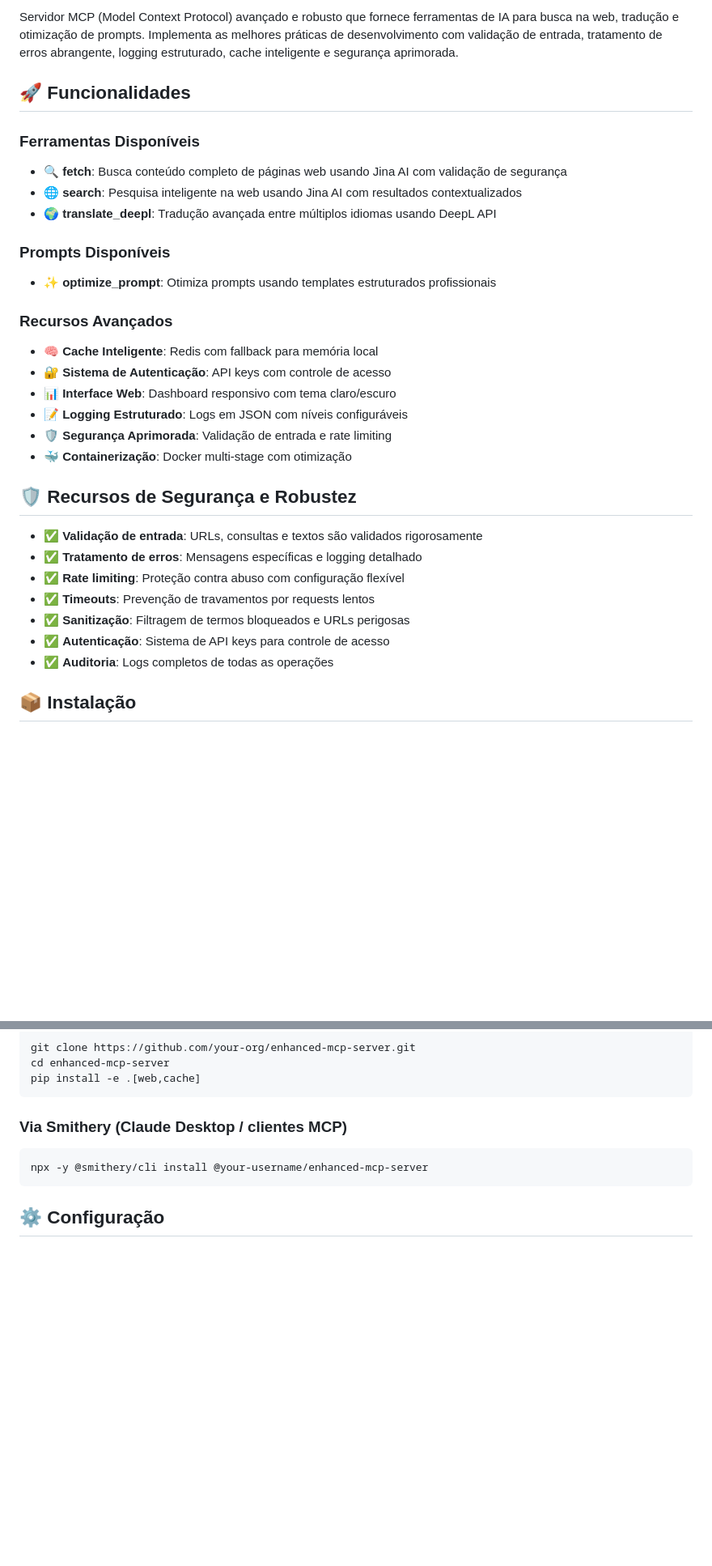
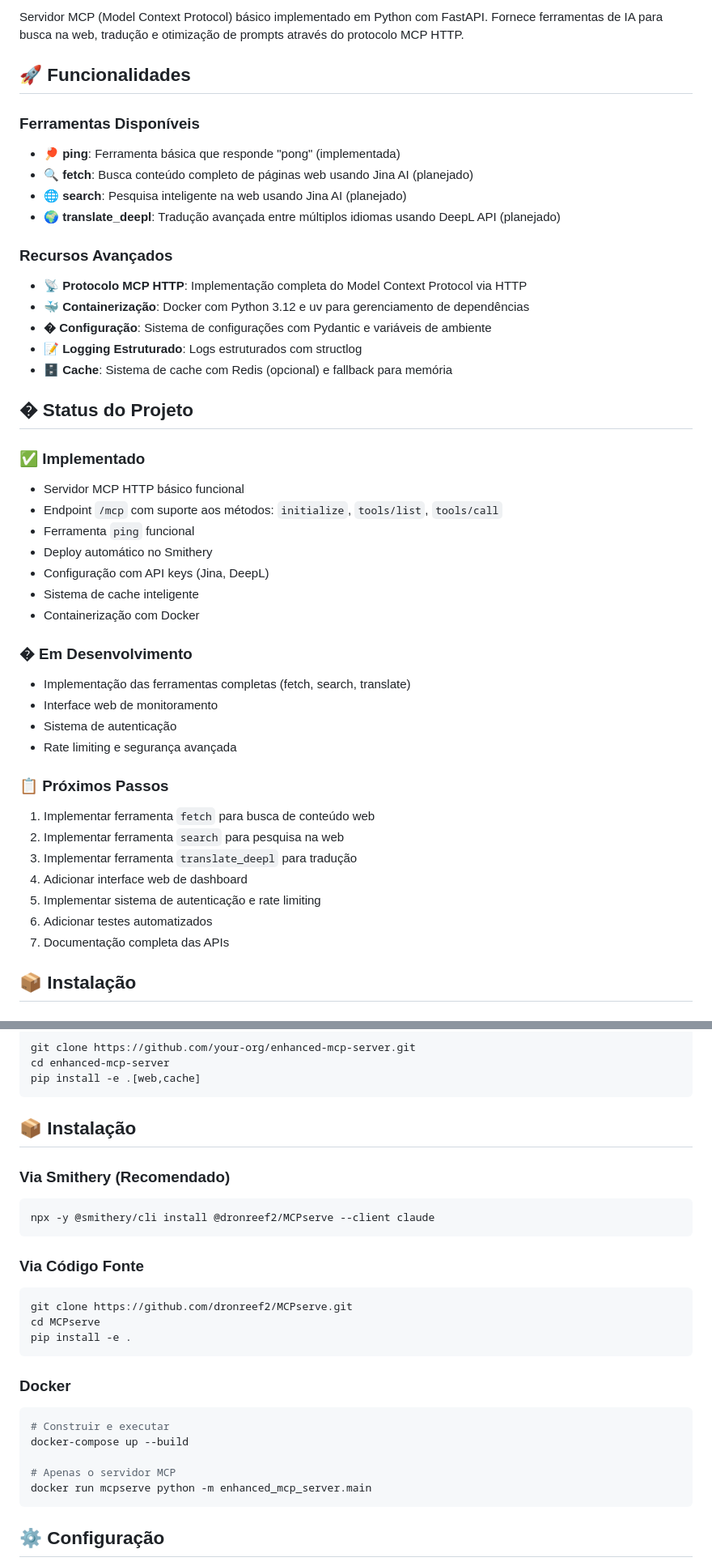
Before and after one commit to dronreef2/MCPserve, a Markdown page: README.md, 2 parts joined by grey strips. Shown at 81% size. Drawn GitHub-style; blank space fills up the shorter version.

````diff
--- a/README.md
+++ b/README.md
@@ -7,33 +6,46 @@
 
-Servidor MCP (Model Context Protocol) avançado e robusto que fornece ferramentas de IA para busca na web, tradução e otimização de prompts. Implementa as melhores práticas de desenvolvimento com validação de entrada, tratamento de erros abrangente, logging estruturado, cache inteligente e segurança aprimorada.
+Servidor MCP (Model Context Protocol) básico implementado em Python com FastAPI. Fornece ferramentas de IA para busca na web, tradução e otimização de prompts através do protocolo MCP HTTP.
 
 ## 🚀 Funcionalidades
 
 ### Ferramentas Disponíveis
-- **🔍 fetch**: Busca conteúdo completo de páginas web usando Jina AI com validação de segurança
-- **🌐 search**: Pesquisa inteligente na web usando Jina AI com resultados contextualizados
-- **🌍 translate_deepl**: Tradução avançada entre múltiplos idiomas usando DeepL API
-
-### Prompts Disponíveis
-- **✨ optimize_prompt**: Otimiza prompts usando templates estruturados profissionais
+- **🏓 ping**: Ferramenta básica que responde "pong" (implementada)
+- **🔍 fetch**: Busca conteúdo completo de páginas web usando Jina AI (planejado)
+- **🌐 search**: Pesquisa inteligente na web usando Jina AI (planejado)
+- **🌍 translate_deepl**: Tradução avançada entre múltiplos idiomas usando DeepL API (planejado)
 
 ### Recursos Avançados
-- **🧠 Cache Inteligente**: Redis com fallback para memória local
-- **🔐 Sistema de Autenticação**: API keys com controle de acesso
-- **📊 Interface Web**: Dashboard responsivo com tema claro/escuro
-- **📝 Logging Estruturado**: Logs em JSON com níveis configuráveis
-- **🛡️ Segurança Aprimorada**: Validação de entrada e rate limiting
-- **🐳 Containerização**: Docker multi-stage com otimização
+- **📡 Protocolo MCP HTTP**: Implementação completa do Model Context Protocol via HTTP
+- **🐳 Containerização**: Docker com Python 3.12 e uv para gerenciamento de dependências
+- **� Configuração**: Sistema de configurações com Pydantic e variáveis de ambiente
+- **📝 Logging Estruturado**: Logs estruturados com structlog
+- **🗄️ Cache**: Sistema de cache com Redis (opcional) e fallback para memória
 
-## 🛡️ Recursos de Segurança e Robustez
+## �️ Status do Projeto
 
-- ✅ **Validação de entrada**: URLs, consultas e textos são validados rigorosamente
-- ✅ **Tratamento de erros**: Mensagens específicas e logging detalhado
-- ✅ **Rate limiting**: Proteção contra abuso com configuração flexível
-- ✅ **Timeouts**: Prevenção de travamentos por requests lentos
-- ✅ **Sanitização**: Filtragem de termos bloqueados e URLs perigosas
-- ✅ **Autenticação**: Sistema de API keys para controle de acesso
-- ✅ **Auditoria**: Logs completos de todas as operações
+### ✅ Implementado
+- Servidor MCP HTTP básico funcional
+- Endpoint `/mcp` com suporte aos métodos: `initialize`, `tools/list`, `tools/call`
+- Ferramenta `ping` funcional
+- Deploy automático no Smithery
+- Configuração com API keys (Jina, DeepL)
+- Sistema de cache inteligente
+- Containerização com Docker
+
+### � Em Desenvolvimento
+- Implementação das ferramentas completas (fetch, search, translate)
+- Interface web de monitoramento
+- Sistema de autenticação
+- Rate limiting e segurança avançada
+
+### 📋 Próximos Passos
+1. Implementar ferramenta `fetch` para busca de conteúdo web
+2. Implementar ferramenta `search` para pesquisa na web
+3. Implementar ferramenta `translate_deepl` para tradução
+4. Adicionar interface web de dashboard
+5. Implementar sistema de autenticação e rate limiting
+6. Adicionar testes automatizados
+7. Documentação completa das APIs
 
 ## 📦 Instalação
 
@@ -49,9 +61,27 @@ cd enhanced-mcp-server
 pip install -e .[web,cache]
 ```
 
-### Via Smithery (Claude Desktop / clientes MCP)
+## 📦 Instalação
+
+### Via Smithery (Recomendado)
 ```bash
-npx -y @smithery/cli install @your-username/enhanced-mcp-server
+npx -y @smithery/cli install @dronreef2/MCPserve --client claude
+```
+
+### Via Código Fonte
+```bash
+git clone https://github.com/dronreef2/MCPserve.git
+cd MCPserve
+pip install -e .
+```
+
+### Docker
+```bash
+# Construir e executar
+docker-compose up --build
+
+# Apenas o servidor MCP
+docker run mcpserve python -m enhanced_mcp_server.main
 ```
 
 ## ⚙️ Configuração
````
Also changed, not shown: other parts of README.md (+2 -3 lines), .github/copilot-instructions.md (+56 -40 lines).
